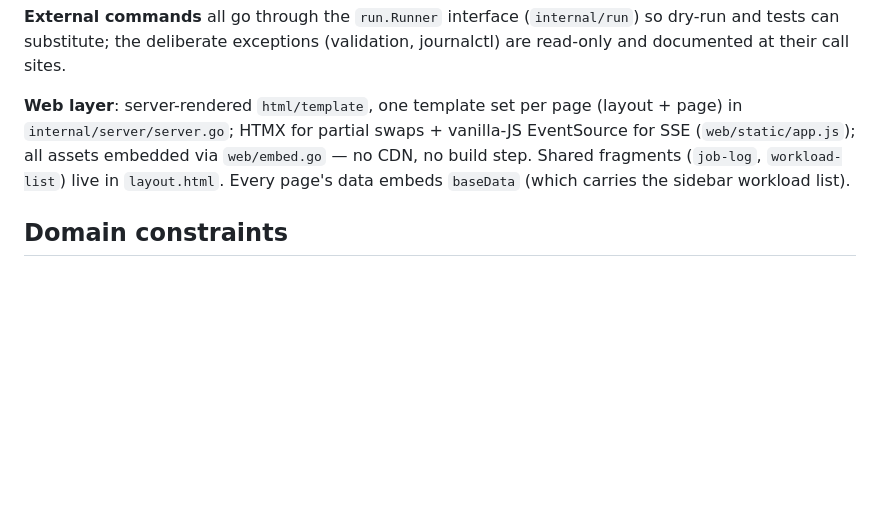
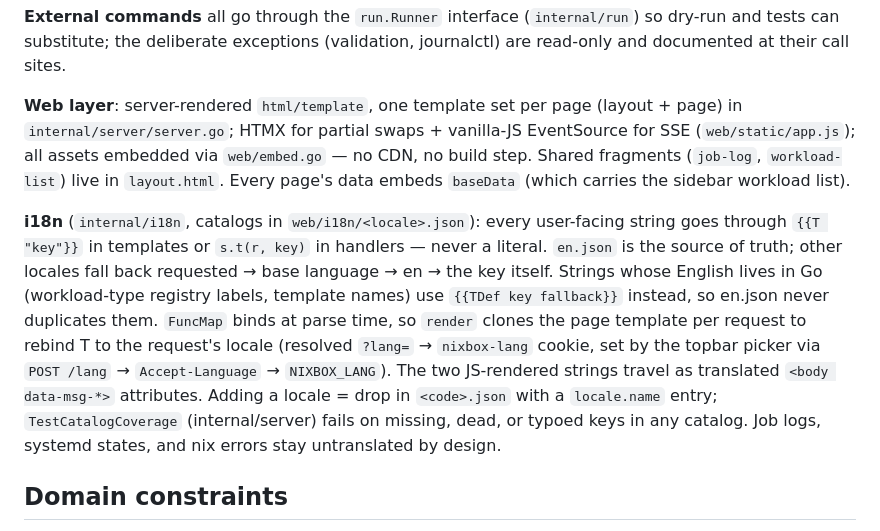
Before and after one commit to eliandoran/nixbox, a Markdown page: CLAUDE.md, the part around the change. Drawn GitHub-style; blank space fills up the shorter version.

Commit message:
Document the i18n mechanism in CLAUDE.md
Co-Authored-By: Claude Opus 4.8 (1M context) <noreply@anthropic.com>

```diff
--- a/CLAUDE.md
+++ b/CLAUDE.md
@@ -114,6 +114,21 @@ vanilla-JS EventSource for SSE (`web/static/app.js`); all assets embedded via
 `workload-list`) live in `layout.html`. Every page's data embeds `baseData`
 (which carries the sidebar workload list).
 
+**i18n** (`internal/i18n`, catalogs in `web/i18n/<locale>.json`): every
+user-facing string goes through `{{T "key"}}` in templates or `s.t(r, key)` in
+handlers — never a literal. `en.json` is the source of truth; other locales
+fall back requested → base language → en → the key itself. Strings whose
+English lives in Go (workload-type registry labels, template names) use
+`{{TDef key fallback}}` instead, so en.json never duplicates them. `FuncMap`
+binds at parse time, so `render` clones the page template per request to
+rebind T to the request's locale (resolved `?lang=` → `nixbox-lang` cookie,
+set by the topbar picker via `POST /lang` → `Accept-Language` → `NIXBOX_LANG`).
+The two JS-rendered strings travel as translated `<body data-msg-*>`
+attributes. Adding a locale = drop in `<code>.json` with a `locale.name`
+entry; `TestCatalogCoverage` (internal/server) fails on missing, dead, or
+typoed keys in any catalog. Job logs, systemd states, and nix errors stay
+untranslated by design.
+
 ## Domain constraints
 
 - Workload names: shared `nix.ValidateName` is a path-safety rule (`[a-z0-9-]`,
```
